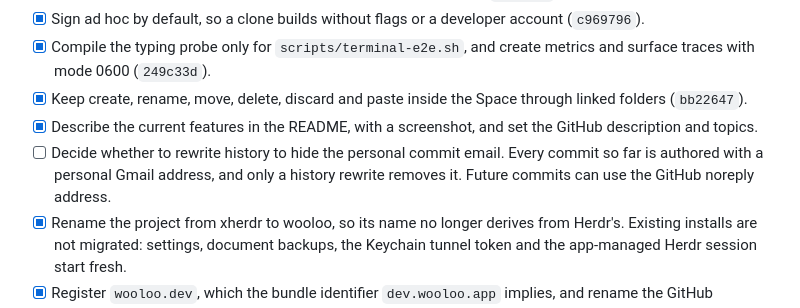
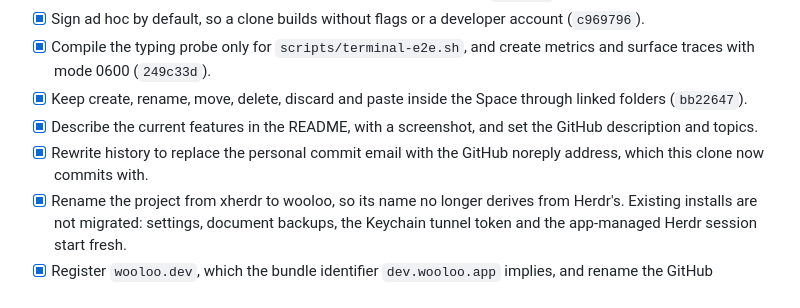
Before and after one commit to rarce/wooloo, a Markdown page: TODO.md, the part around the change. Rendered like a GitHub page.

Commit message:
Mark the commit email rewrite as done
Co-Authored-By: Claude Opus 5.5 (1M context) <noreply@anthropic.com>

```diff
--- a/TODO.md
+++ b/TODO.md
@@ -8,7 +8,7 @@
 - [x] Compile the typing probe only for `scripts/terminal-e2e.sh`, and create metrics and surface traces with mode 0600 (`249c33d`).
 - [x] Keep create, rename, move, delete, discard and paste inside the Space through linked folders (`bb22647`).
 - [x] Describe the current features in the README, with a screenshot, and set the GitHub description and topics.
-- [ ] Decide whether to rewrite history to hide the personal commit email. Every commit so far is authored with a personal Gmail address, and only a history rewrite removes it. Future commits can use the GitHub noreply address.
+- [x] Rewrite history to replace the personal commit email with the GitHub noreply address, which this clone now commits with.
 - [x] Rename the project from xherdr to wooloo, so its name no longer derives from Herdr's. Existing installs are not migrated: settings, document backups, the Keychain tunnel token and the app-managed Herdr session start fresh.
 - [x] Register `wooloo.dev`, which the bundle identifier `dev.wooloo.app` implies, and rename the GitHub repository to `rarce/wooloo`.
 - [ ] Before shipping binaries, turn on the hardened runtime (`ENABLE_HARDENED_RUNTIME`), sign with a Developer ID and notarize. Check that the test bundle still loads, since library validation may reject an ad hoc signed bundle.
```
